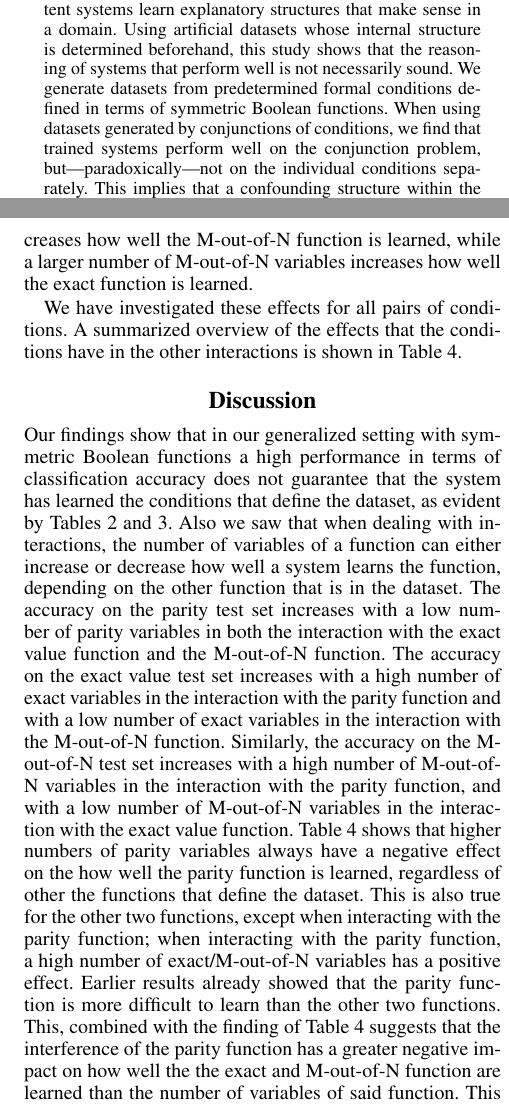
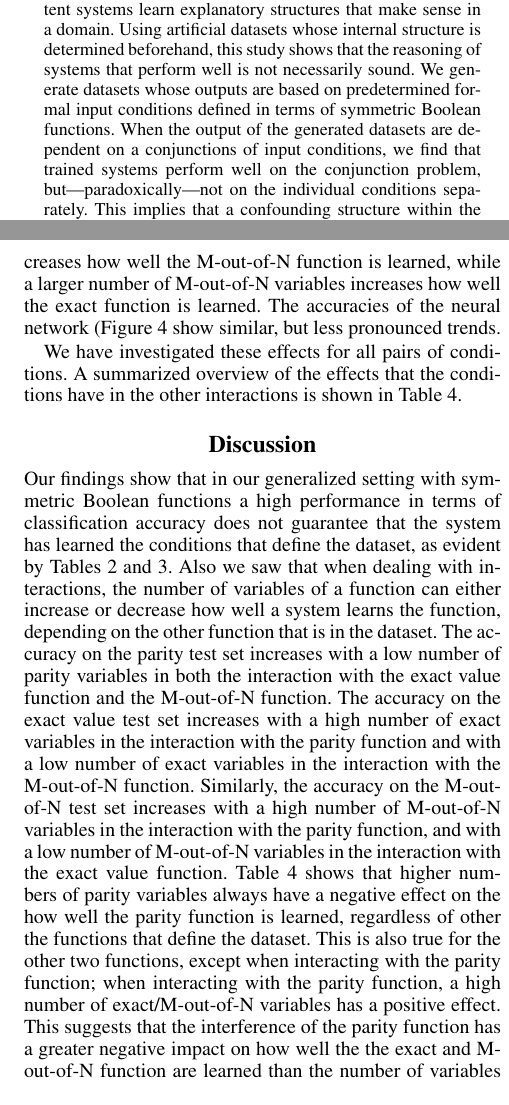
Before and after one commit to bartverheij/xaipar, a LaTeX paper (Paper.tex): two parts of the columns of pages 1 and 7 of 8, joined at a grey line, cut so that both start at the same text. Compiled offline with pdfLaTeX.

Commit message:
Small changes

```diff
--- a/Paper.tex
+++ b/Paper.tex
@@ -32,12 +32,7 @@ University of Groningen\\
 }
 \maketitle
 \begin{abstract}
-Successful machine learning approaches are often regarded as ``black box'' systems: they perform well, but are unable to explain the reasoning behind their decisions. The emerging sub-field of Explainable Artificial Intelligence (XAI) aims to create systems that can provide explanations underlying their internal reasoning.
-In this study, we investigate to
-what extent systems learn explanatory structures that make sense in
-a domain.
-Using artificial datasets whose internal structure is determined beforehand, this study shows that the reasoning of systems that perform well is not necessarily sound.
-We generate datasets from predetermined formal conditions defined in terms of symmetric Boolean functions. When using datasets generated by conjunctions of conditions, we find that trained systems perform well on the conjunction problem, but---paradoxically---not on the individual conditions separately. This implies that a confounding
+Successful machine learning approaches are often regarded as ``black box'' systems: they perform well, but are unable to explain the reasoning behind their decisions. The emerging sub-field of Explainable Artificial Intelligence (XAI) aims to create systems that can provide explanations underlying their internal reasoning. In this study, we investigate to what extent systems learn explanatory structures that make sense in a domain. Using artificial datasets whose internal structure is determined beforehand, this study shows that the reasoning of systems that perform well is not necessarily sound. We generate datasets whose outputs are based on predetermined formal input conditions defined in terms of symmetric Boolean functions. When the output of the generated datasets are dependent on a conjunctions of input conditions, we find that trained systems perform well on the conjunction problem, but---paradoxically---not on the individual conditions separately. This implies that a confounding
 %Using artificial datasets whose internal structure is known beforehand, this study shows that the reasoning of systems that perform well is not necessarily sound. In particular, when multiple combined conditions define a dataset, systems can perform well on the combined problem and not learn each of the individual conditions. Instead, a confounding
 structure within the data is learnt that still allows making the correct decisions. In other words, the systems perform well, but for the wrong reasons, providing a puzzle for the XAI movement.
 %With regards to the goal of creating explainable systems, however, unsound rationales could create irrational explanations which would be problematic for the XAI movement.
@@ -310,7 +305,7 @@ An overview of the average accuracies of the decision trees and neural networks
 \end{figure}
 
 The accuracies on the general test set (Figure \ref{fig:Heatmap_ME_DT_general}) show the overall performance of the decision tree system on the combined problem. Unsurprisingly, more M-out-of-N and exact value function variables lead to a decrease in accuracy; as the problem becomes more complex, it is more difficult for the system to learn. Figure \ref{fig:Heatmap_ME_DT_M} displays how well the M-out-of-N function is learned by the system, and a similar decrease in accuracy can be observed when more variables are used in the data. Interestingly, the number of M-out-of-N variables has a bigger influence on the accuracy on this test set than the number of exact value variables. This could be because functions with more variables are more difficult for the systems to learn. In Figure \ref{fig:Heatmap_ME_DT_E}, which displays how well the exact value function is learned, a different effect can be observed. The accuracy on this test set decreases with more exact value variables, but increases with more M-out-of-N variables. So a larger number of
-exact value variables decreases how well the M-out-of-N function is learned, while a larger number of M-out-of-N variables increases how well the exact function is learned.
+exact value variables decreases how well the M-out-of-N function is learned, while a larger number of M-out-of-N variables increases how well the exact function is learned. The accuracies of the neural network (Figure \ref{fig:Heatmap_NN_ME} show similar, but less pronounced trends.
 
 We have investigated these effects for all pairs of conditions. A summarized overview of the effects that the conditions have in the other interactions is shown in Table \ref{tbl:highlow}.
 
@@ -335,8 +330,7 @@ M-out-of-N & increases & decreases & - \\
 
 
 \section{Discussion}
-Our findings show that in our generalized setting with symmetric Boolean functions a high performance in terms of classification accuracy does not guarantee that the system has learned the conditions that define the dataset, as evident by Tables \ref{tbl:interactions_DT} and \ref{tbl:interactions_NN}. Also we saw that when dealing with interactions, the number of variables of a function can either increase or decrease how well a system learns the function, depending on the other function that is in the dataset. The accuracy on the parity test set increases with a low number of parity variables in both the interaction with the exact value function and the M-out-of-N function. The accuracy on the exact value test set increases with a high number of exact variables in the interaction with the parity function and with a low number of exact variables in the interaction with the M-out-of-N function. Similarly, the accuracy on the M-out-of-N test set increases with a high number of M-out-of-N variables in the interaction with the parity function, and with a low number of M-out-of-N variables in the interaction with the exact value function. Table \ref{tbl:highlow}  shows that higher numbers of parity variables always have a negative effect on the how well the parity function is learned, regardless of other the functions that define the dataset. This is also true for the other two functions, except when interacting with the parity function; when interacting with the parity function, a high number of exact/M-out-of-N variables has a positive effect. Earlier results %%%%BV REFERENCE?
-already showed that the parity function is more difficult to learn than the other two functions. This, combined with the finding of Table \ref{tbl:highlow} suggests that the interference of the parity function has a greater negative impact on how well the the exact and M-out-of-N function are learned than the number of variables of said function. This could explain why the increase in variables creates a increase in learning the exact and M-out-of-N functions in combination with the parity function.
+Our findings show that in our generalized setting with symmetric Boolean functions a high performance in terms of classification accuracy does not guarantee that the system has learned the conditions that define the dataset, as evident by Tables \ref{tbl:interactions_DT} and \ref{tbl:interactions_NN}. Also we saw that when dealing with interactions, the number of variables of a function can either increase or decrease how well a system learns the function, depending on the other function that is in the dataset. The accuracy on the parity test set increases with a low number of parity variables in both the interaction with the exact value function and the M-out-of-N function. The accuracy on the exact value test set increases with a high number of exact variables in the interaction with the parity function and with a low number of exact variables in the interaction with the M-out-of-N function. Similarly, the accuracy on the M-out-of-N test set increases with a high number of M-out-of-N variables in the interaction with the parity function, and with a low number of M-out-of-N variables in the interaction with the exact value function. Table \ref{tbl:highlow}  shows that higher numbers of parity variables always have a negative effect on the how well the parity function is learned, regardless of other the functions that define the dataset. This is also true for the other two functions, except when interacting with the parity function; when interacting with the parity function, a high number of exact/M-out-of-N variables has a positive effect. This suggests that the interference of the parity function has a greater negative impact on how well the the exact and M-out-of-N function are learned than the number of variables of said function. This could explain why the increase in variables creates a increase in learning the exact and M-out-of-N functions in combination with the parity function.
 
 The experiment with the symmetrical Boolean functions has confirmed that the neural network and the decision tree algorithm can learn the XOR condition and its generalized form, the parity function, if there is no interference from other variables. Compared to the M-out-of-N and exact value function, the parity function seems to be the most difficult function for the machine learning systems to learn. Both neural networks and decision trees, however, can learn them with sufficient training. Once multiple conditions are presented to the systems at the same time, however, the systems are unable to learn the conditions as well. The accuracies on the general test sets are still quite high for all possible interactions between the functions, but the systems do not learn the functions themselves as well. This supports the claim that a high classification accuracy is no guarantee that the right rationale is used in the classification process. The accuracies on the general test set and on each of the functions individually can be seen in Table \ref{tbl:interactions_DT} and Table \ref{tbl:interactions_NN}. It is interesting to see how systems can perform with an accuracy of almost 100\% on the general test set, yet fail dramatically on the test sets of the individual functions. This indicates that they do not actually learn these functions, but rather a different function that somehow accurately maps the input to the output. There must therefore be a confounding structure within the data that the systems learn instead of the original, intended structure.
 
```
Also changed, not shown: Paper.pdf, Paper.tex (6 more changed lines).
